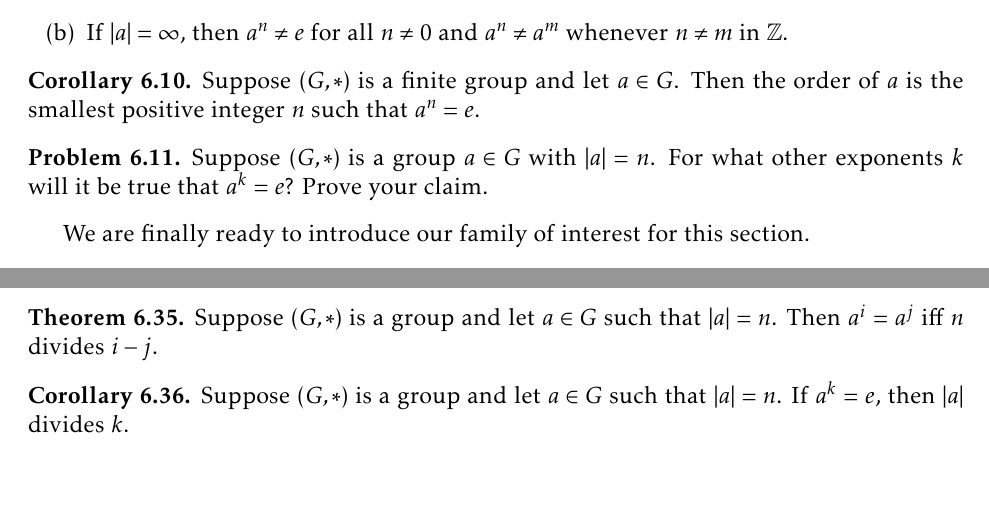
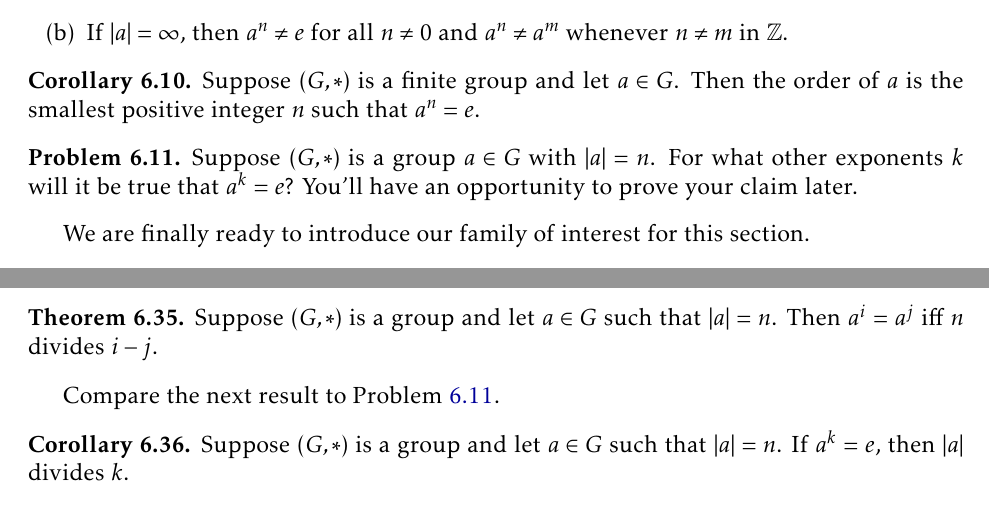
Before and after one commit to dcernst/IBL-AbstractAlgebra, a LaTeX thesis (IBL-AbstractAlgebra.tex, which reads Families.tex): two parts of pages 55 and 58 of 107, joined at a grey line, cut so that both start at the same text. Compiled offline with pdfLaTeX.

Commit message:
Updates to Families chapter

```diff
--- a/Families.tex
+++ b/Families.tex
@@ -87,8 +87,8 @@ Suppose $(G,*)$ is a group and let $a\in G$.
 Suppose $(G,*)$ is a finite group and let $a\in G$.  Then the order of $a$ is the smallest positive integer $n$ such that $a^n=e$.
 \end{corollary}
 
-\begin{problem}
-Suppose $(G,*)$ is a group $a\in G$ with $|a|=n$.  For what other exponents $k$ will it be true that $a^k=e$? Prove your claim.
+\begin{problem}\label{prob:MultiplesOfOrder}
+Suppose $(G,*)$ is a group $a\in G$ with $|a|=n$.  For what other exponents $k$ will it be true that $a^k=e$? You'll have an opportunity to prove your claim later.
 \end{problem}
 
 We are finally ready to introduce our family of interest for this section.
@@ -241,6 +241,8 @@ If $m$ is a positive integer and $n$ is any integer, then there exist unique int
 \begin{theorem}\label{thm:criterion_on_powers}
 Suppose $(G,*)$ is a group and let $a\in G$ such that $|a|=n$.  Then $a^i=a^j$ iff $n$ divides $i-j$.
 \end{theorem}
+
+Compare the next result to Problem~\ref{prob:MultiplesOfOrder}.
 
 \begin{corollary}
 Suppose $(G,*)$ is a group and let $a\in G$ such that $|a|=n$.  If $a^k=e$, then $|a|$ divides $k$.
```
